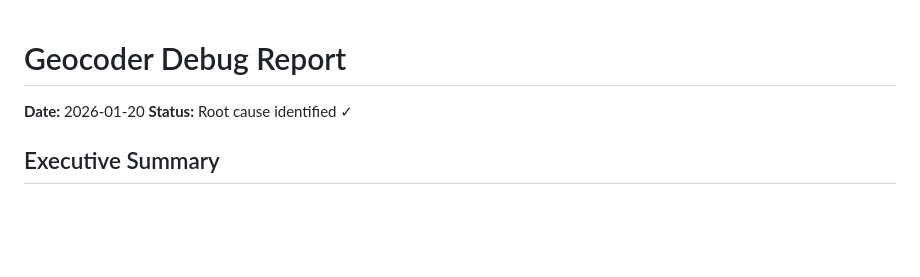
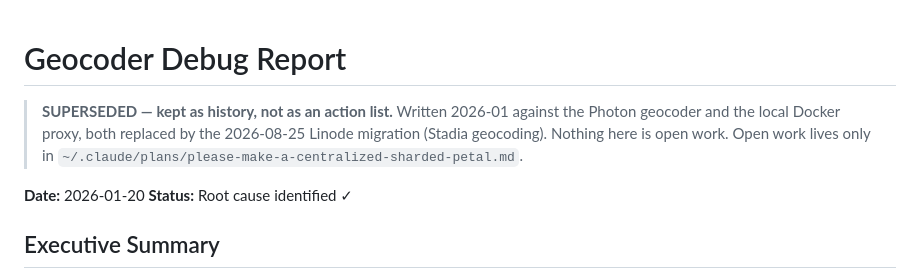
Before and after one commit to rightwaytrey/otp-minneapolis, a Markdown page: GEOCODER_DEBUG_REPORT.md, the part around the change. Drawn GitHub-style; blank space fills up the shorter version.

```diff
--- a/GEOCODER_DEBUG_REPORT.md
+++ b/GEOCODER_DEBUG_REPORT.md
@@ -1,4 +1,9 @@
 # Geocoder Debug Report
+
+> **SUPERSEDED — kept as history, not as an action list.** Written 2026-01 against the
+> Photon geocoder and the local Docker proxy, both replaced by the 2026-08-25 Linode
+> migration (Stadia geocoding). Nothing here is open work. Open work lives only in
+> `~/.claude/plans/please-make-a-centralized-sharded-petal.md`.
 
 **Date:** 2026-01-20
 **Status:** Root cause identified ✓
```
Also changed, not shown: CLAUDE.md (added, +50 -0 lines), ride-watch/report-prompt.md (+31 -0 lines).
